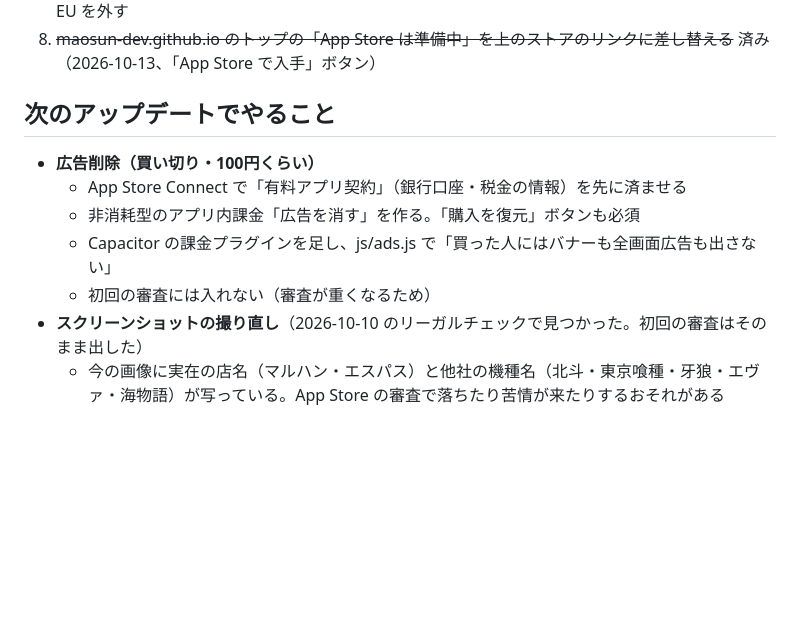
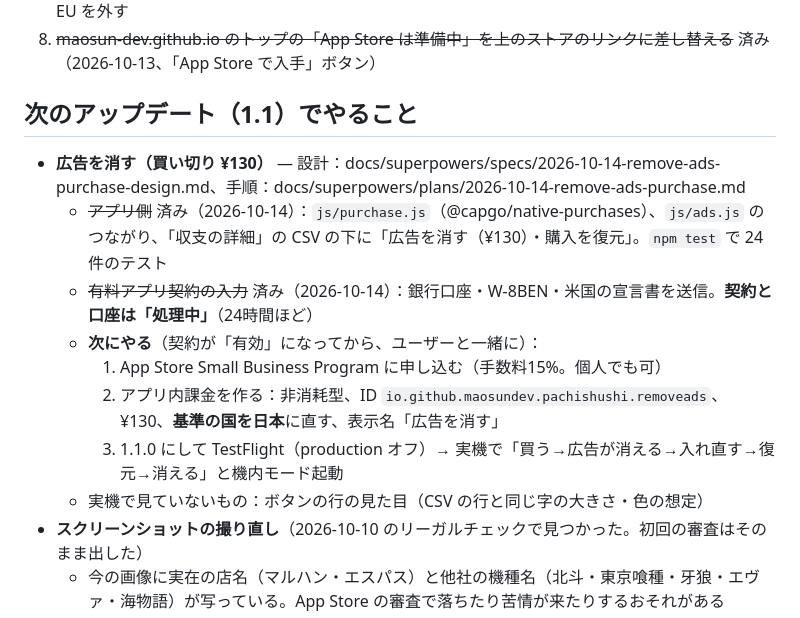
Before and after one commit to maosun-dev/pachi-shushi, a Markdown page: HANDOFF.md, the part around the change. GitHub-like rendering; blank space fills up the shorter version.

Commit message:
引き継ぎメモに、広告を消す課金の進み具合と次にやることを書いた
Co-Authored-By: Claude Opus 5.5 <noreply@anthropic.com>

```diff
--- a/HANDOFF.md
+++ b/HANDOFF.md
@@ -46,12 +46,15 @@
 7. EU でも配信するなら App Store Connect でトレーダーステータスを登録。日本だけなら配信国から EU を外す
 8. ~~maosun-dev.github.io のトップの「App Store は準備中」を上のストアのリンクに差し替える~~ 済み（2026-10-13、「App Store で入手」ボタン）
 
-## 次のアップデートでやること
-- **広告削除（買い切り・100円くらい）**
-  - App Store Connect で「有料アプリ契約」（銀行口座・税金の情報）を先に済ませる
-  - 非消耗型のアプリ内課金「広告を消す」を作る。「購入を復元」ボタンも必須
-  - Capacitor の課金プラグインを足し、js/ads.js で「買った人にはバナーも全画面広告も出さない」
-  - 初回の審査には入れない（審査が重くなるため）
+## 次のアップデート（1.1）でやること
+- **広告を消す（買い切り ¥130）** — 設計：docs/superpowers/specs/2026-10-14-remove-ads-purchase-design.md、手順：docs/superpowers/plans/2026-10-14-remove-ads-purchase.md
+  - ~~アプリ側~~ 済み（2026-10-14）：`js/purchase.js`（@capgo/native-purchases）、`js/ads.js` のつながり、「収支の詳細」の CSV の下に「広告を消す（¥130）・購入を復元」。`npm test` で 24 件のテスト
+  - ~~有料アプリ契約の入力~~ 済み（2026-10-14）：銀行口座・W-8BEN・米国の宣言書を送信。**契約と口座は「処理中」**（24時間ほど）
+  - **次にやる**（契約が「有効」になってから、ユーザーと一緒に）：
+    1. App Store Small Business Program に申し込む（手数料15%。個人でも可）
+    2. アプリ内課金を作る：非消耗型、ID `io.github.maosundev.pachishushi.removeads`、¥130、**基準の国を日本**に直す、表示名「広告を消す」
+    3. 1.1.0 にして TestFlight（production オフ）→ 実機で「買う→広告が消える→入れ直す→復元→消える」と機内モード起動
+  - 実機で見ていないもの：ボタンの行の見た目（CSV の行と同じ字の大きさ・色の想定）
 - **スクリーンショットの撮り直し**（2026-10-10 のリーガルチェックで見つかった。初回の審査はそのまま出した）
   - 今の画像に実在の店名（マルハン・エスパス）と他社の機種名（北斗・東京喰種・牙狼・エヴァ・海物語）が写っている。App Store の審査で落ちたり苦情が来たりするおそれがある
   - `mockups/seed.js` などの見本データを架空の名前（例：駅前ホール・海の物語）に変えて、`docs/screenshots/` と `docs/screenshots/6.3/` を撮り直す
```
